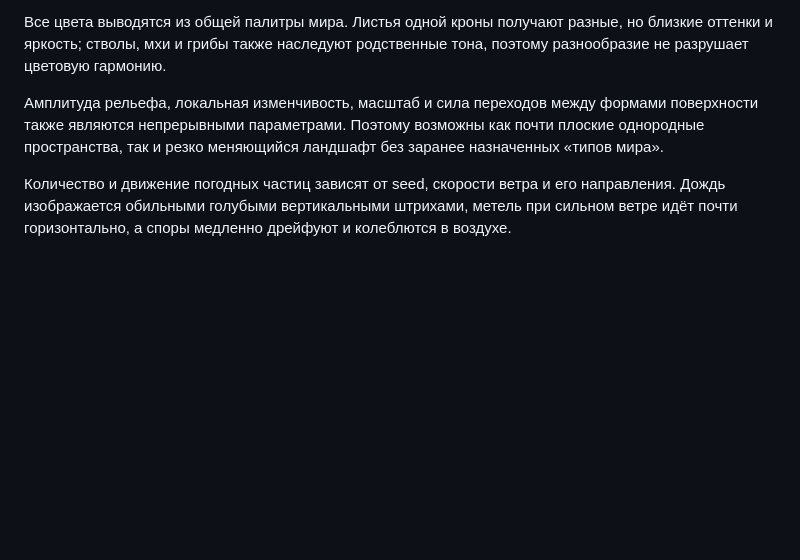
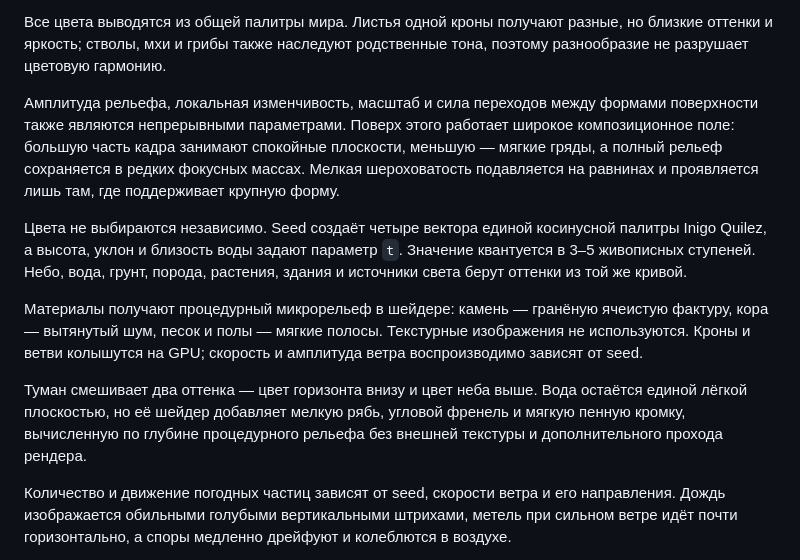
Before and after one commit to mnemonicsquare-cpu/World_Generator, a Markdown page: README.md, the part around the change. Drawn GitHub-style; blank space fills up the shorter version.

Commit message:
Document painterly generation architecture

```diff
--- a/README.md
+++ b/README.md
@@ -44,7 +44,13 @@ python -m http.server 8000
 
 Все цвета выводятся из общей палитры мира. Листья одной кроны получают разные, но близкие оттенки и яркость; стволы, мхи и грибы также наследуют родственные тона, поэтому разнообразие не разрушает цветовую гармонию.
 
-Амплитуда рельефа, локальная изменчивость, масштаб и сила переходов между формами поверхности также являются непрерывными параметрами. Поэтому возможны как почти плоские однородные пространства, так и резко меняющийся ландшафт без заранее назначенных «типов мира».
+Амплитуда рельефа, локальная изменчивость, масштаб и сила переходов между формами поверхности также являются непрерывными параметрами. Поверх этого работает широкое композиционное поле: большую часть кадра занимают спокойные плоскости, меньшую — мягкие гряды, а полный рельеф сохраняется в редких фокусных массах. Мелкая шероховатость подавляется на равнинах и проявляется лишь там, где поддерживает крупную форму.
+
+Цвета не выбираются независимо. Seed создаёт четыре вектора единой косинусной палитры Inigo Quilez, а высота, уклон и близость воды задают параметр `t`. Значение квантуется в 3–5 живописных ступеней. Небо, вода, грунт, порода, растения, здания и источники света берут оттенки из той же кривой.
+
+Материалы получают процедурный микрорельеф в шейдере: камень — гранёную ячеистую фактуру, кора — вытянутый шум, песок и полы — мягкие полосы. Текстурные изображения не используются. Кроны и ветви колышутся на GPU; скорость и амплитуда ветра воспроизводимо зависят от seed.
+
+Туман смешивает два оттенка — цвет горизонта внизу и цвет неба выше. Вода остаётся единой лёгкой плоскостью, но её шейдер добавляет мелкую рябь, угловой френель и мягкую пенную кромку, вычисленную по глубине процедурного рельефа без внешней текстуры и дополнительного прохода рендера.
 
 Количество и движение погодных частиц зависят от seed, скорости ветра и его направления. Дождь изображается обильными голубыми вертикальными штрихами, метель при сильном ветре идёт почти горизонтально, а споры медленно дрейфуют и колеблются в воздухе.
 
```
